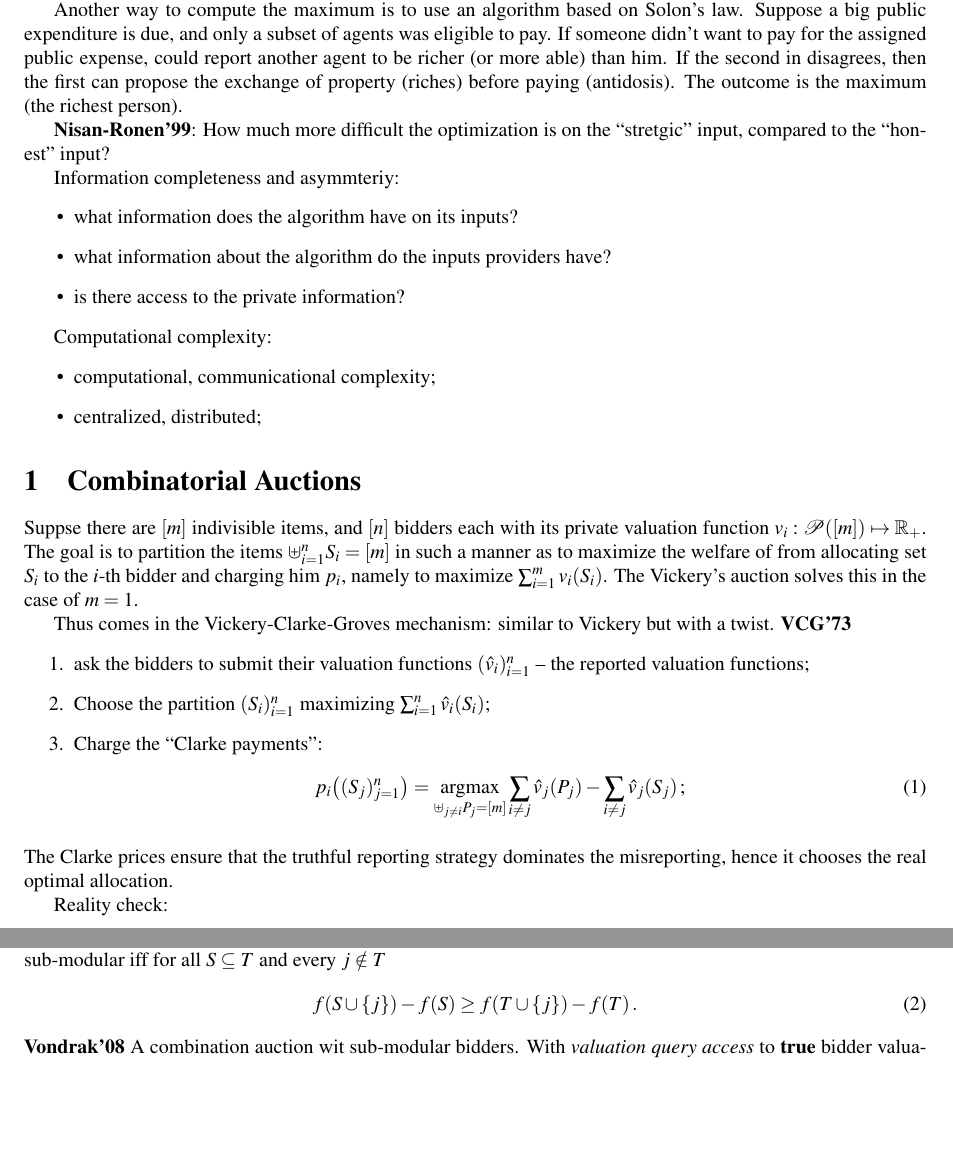
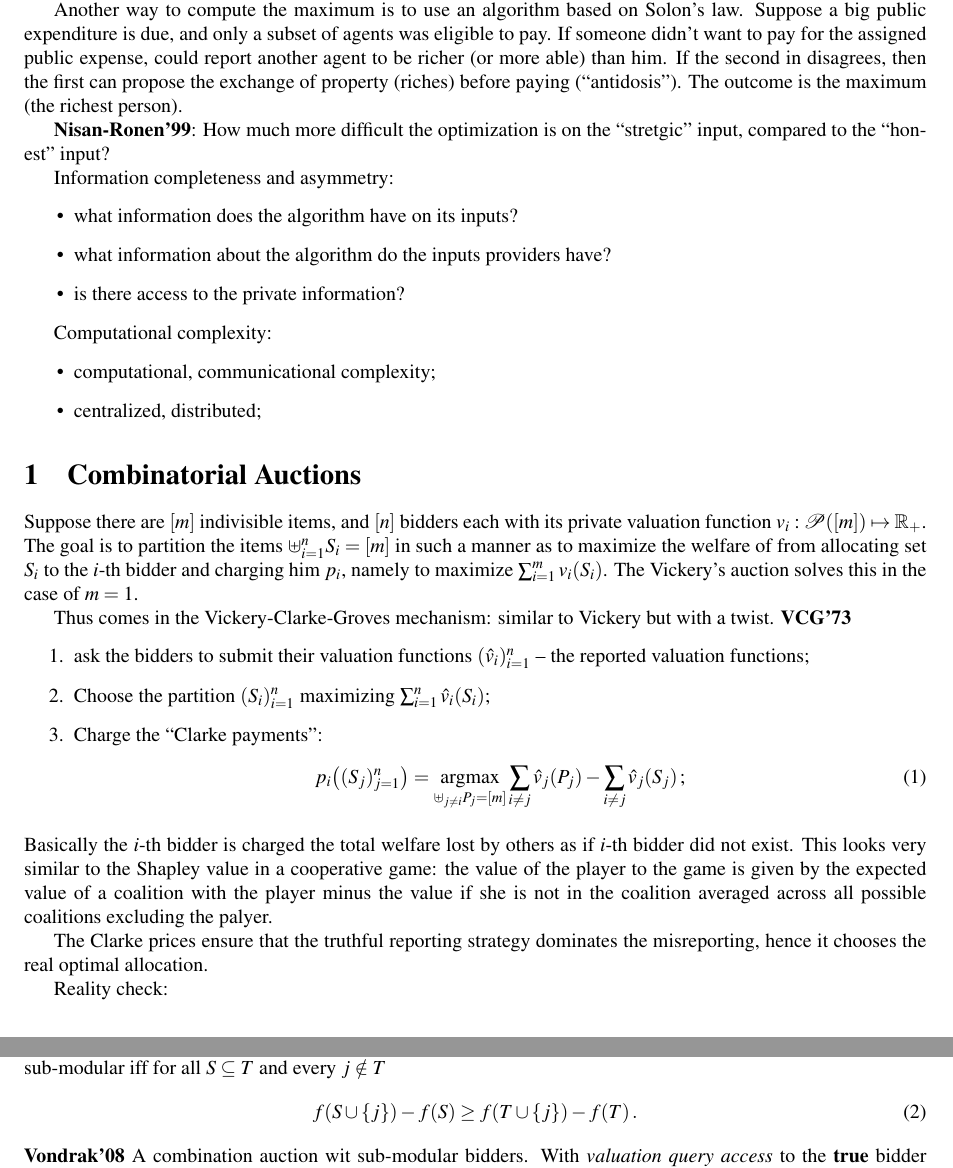
Before and after one commit to ivannz/study_notes, a LaTeX document (phd/colloquia/Daskalakis_20161027.tex): two parts of pages 1 and 2 of 3, joined at a grey line, cut so that both start at the same text, the shorter picture padded with empty space. Compiled offline with pdfLaTeX.

Commit message:
Minor edits

```diff
--- a/phd/colloquia/Daskalakis_20161027.tex
+++ b/phd/colloquia/Daskalakis_20161027.tex
@@ -22,6 +22,8 @@
 \newcommand{\Hcal}{\mathcal{H}}
 \newcommand{\Fcal}{\mathcal{F}}
 
+\newcommand{\wat}{\textbf{(?)}}
+
 \title{Mechanism Design for Learning Agents}
 \author{Nazarov Ivan}
 \begin{document}
@@ -55,13 +57,13 @@ Another way to compute the maximum is to use an algorithm based on Solon's law.
 Suppose a big public expenditure is due, and only a subset of agents was eligible
 to pay. If someone didn't want to pay for the assigned public expense, could report
 another agent to be richer (or more able) than him. If the second in disagrees,
-then the first can propose the exchange of property (riches) before paying (antidosis).
+then the first can propose the exchange of property (riches) before paying (``antidosis'').
 The outcome is the maximum (the richest person).
 
 \textbf{Nisan-Ronen'99}: How much more difficult the optimization is on the ``stretgic''
 input, compared to the ``honest'' input?
 
-Information completeness and asymmteriy:\begin{itemize}
+Information completeness and asymmetry:\begin{itemize}
 	\item what information does the algorithm have on its inputs?
 	\item what information about the algorithm do the inputs providers have?
 	\item is there access to the private information?
@@ -75,7 +77,7 @@ Computational complexity: \begin{itemize}
 \section{Combinatorial Auctions} % (fold)
 \label{sec:combinatorial_auctions}
 
-Suppse there are $[m]$ indivisible items, and $[n]$ bidders each with its private
+Suppose there are $[m]$ indivisible items, and $[n]$ bidders each with its private
 valuation function $v_i:\mathcal{P}([m]) \mapsto \Real_+$. The goal is to partition
 the items $\uplus_{i=1}^n S_i = [m]$ in such a manner as to maximize the welfare of
 from allocating set $S_i$ to the $i$-th bidder and charging him $p_i$, namely to maximize
@@ -94,6 +96,12 @@ Thus comes in the Vickery-Clarke-Groves mechanism: similar to Vickery but with a
 				\sum_{i\neq j} \hat{v}_j(P_j) - \sum_{i\neq j} \hat{v}_j(S_j) \,;
 	\end{equation}
 \end{enumerate}
+Basically the $i$-th bidder is charged the total welfare lost by others as if $i$-th
+bidder did not exist. This looks very similar to the Shapley value in a cooperative
+game: the value of the player to the game is given by the expected value of a coalition
+with the player minus the value if she is not in the coalition averaged across all
+possible coalitions excluding the palyer.
+
 The Clarke prices ensure that the truthful reporting strategy dominates the misreporting,
 hence it chooses the real optimal allocation.
 
@@ -118,7 +126,7 @@ $\Real$. A set function $f$ is sub-modular iff for all $S\subseteq T$ and every
 	f(S\cup\{j\}) - f(S) \geq f(T\cup\{j\}) - f(T)\,.
 \end{equation}
 \textbf{Vondrak'08} A combination auction wit sub-modular bidders. With \emph{valuation
-query access} to \textbf{true} bidder valuation can achieve 1-e^{-1} fraction of the
+query access} to the \textbf{true} bidder valuation can achieve $1-e^{-1}$ fraction of the
 optimal welfare.
 
 \textbf{Vondrak'11} If a mechanism has a query access to bidders reported valuations and
```
Also changed, not shown: phd/colloquia/Daskalakis_20161027.tex (4 more changed lines).
